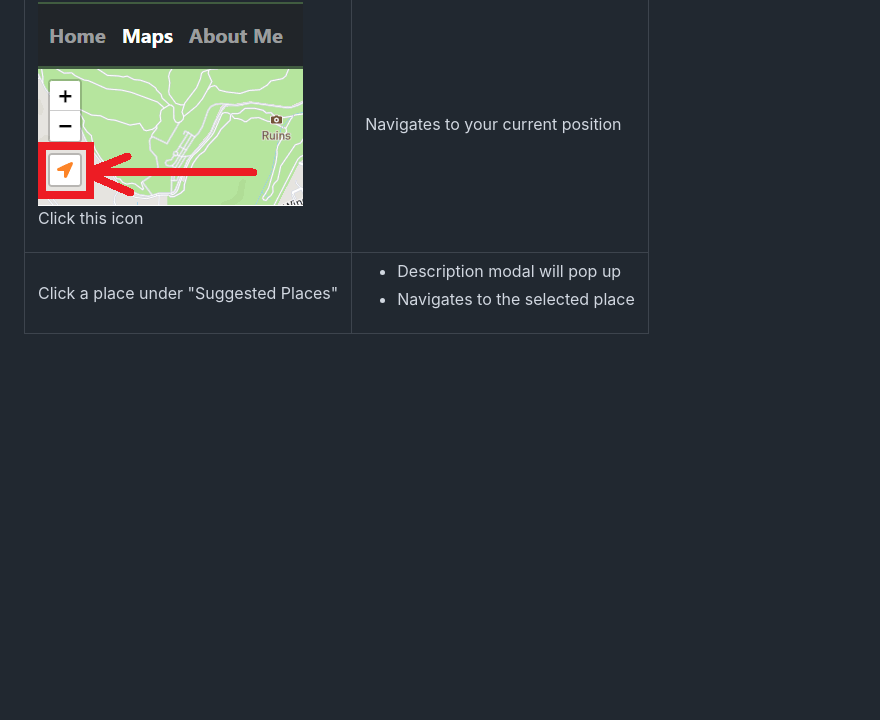
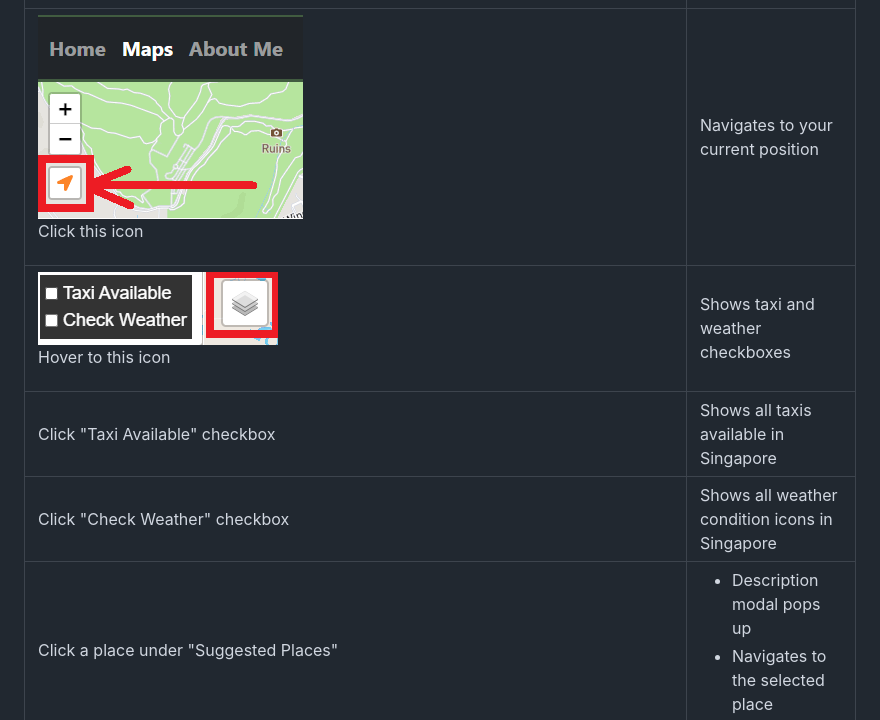
Before and after one commit to bladshed/Assignment-Project-1, a Markdown page: README.md, the part around one of its changes. GitHub-like rendering; pictures changed too: images/overlays.png (added); blank space fills up the shorter version.

```diff
--- a/README.md
+++ b/README.md
@@ -98,10 +98,25 @@ I believe this application will be a big help to those people who are stressed,
       <td>Navigates to your current position</td>
    <tr>
    <tr>
+      <td>
+         <img src="images/overlays.png">
+         <p>Hover to this icon</p>
+      </td>
+      <td>Shows taxi and weather checkboxes</td>
+   <tr>
+   <tr>
+      <td>Click "Taxi Available" checkbox</td>
+      <td>Shows all taxis available in Singapore</td>
+   <tr>
+   <tr>
+      <td>Click "Check Weather" checkbox</td>
+      <td>Shows all weather condition icons in Singapore</td>
+   <tr>
+   <tr>
       <td>Click a place under "Suggested Places"</td>
       <td>
          <ul>
-            <li>Description modal will pop up</li>
+            <li>Description modal pops up</li>
             <li>Navigates to the selected place</li>
          </ul>
       </td>
```
Also changed, not shown: other parts of README.md (+84 -0 lines), images/about-me-page-mbl.png (added), images/home-page-mbl.png (added), images/maps-page-mbl.png (added), 2 other files.
